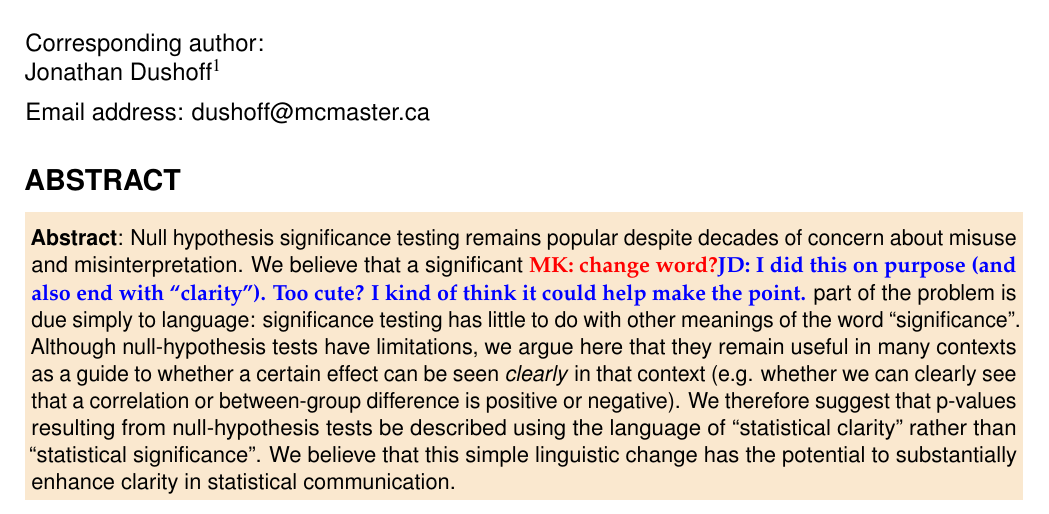
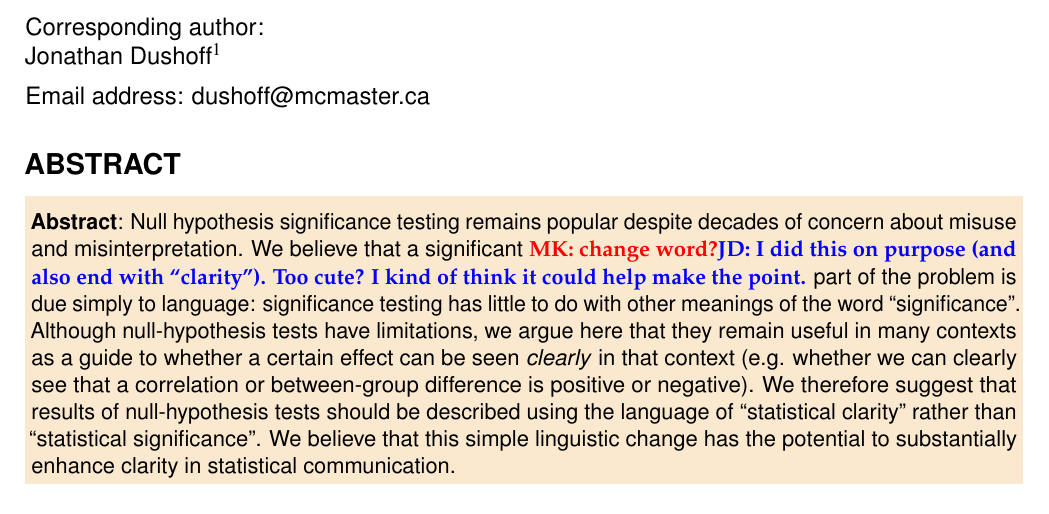
Before and after one commit to dushoff/significance, a LaTeX document (main.tex, which reads doc.tex): part of page 1 of 9, cut so that both start at the same text. Compiled offline with pdfLaTeX.

Commit message:
Exchanging info

```diff
--- a/doc.tex
+++ b/doc.tex
@@ -5,7 +5,7 @@ We believe that a significant \mk{change word?}\jd{I did this on purpose (and al
 
 Although null-hypothesis tests have limitations, we argue here that they remain useful in many contexts as a guide to whether a certain effect can be seen \emph{clearly} in that context (e.g.
 whether we can clearly see that a correlation or between-group difference is positive or negative).
-We therefore suggest that p-values resulting from null-hypothesis tests be described using the language of ``statistical clarity'' rather than ``statistical significance''.
+We therefore suggest that results of null-hypothesis tests should be described using the language of ``statistical clarity'' rather than ``statistical significance''.
 We believe that this simple linguistic change has the potential to substantially enhance clarity in statistical communication.
 
 \end{abstract}
```
Also changed, not shown: refs.txt (+2 -0 lines), Makefile.
